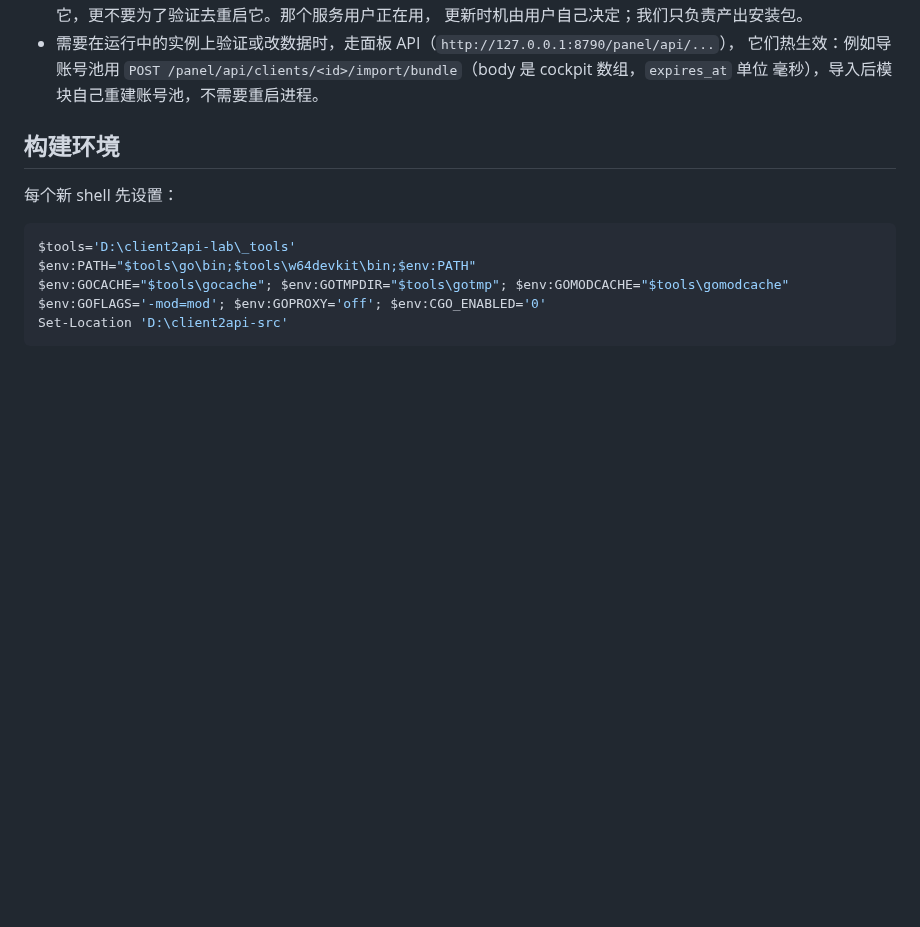
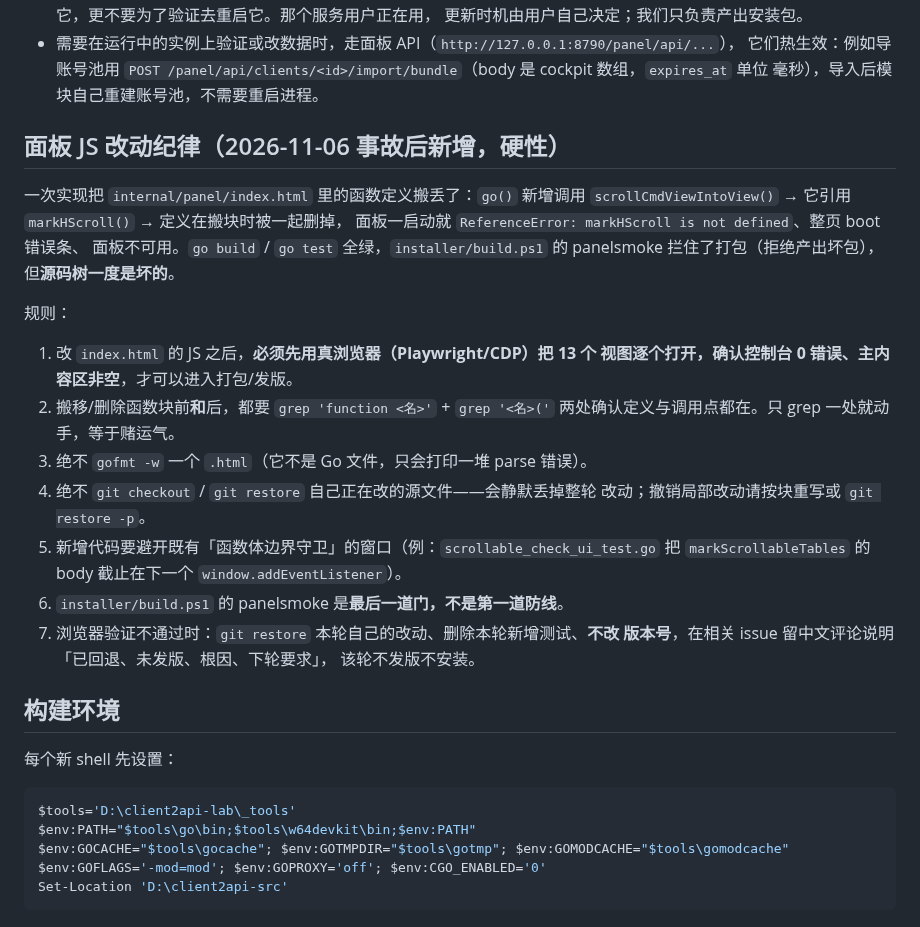
Before and after one commit to Cvencent/client2api, a Markdown page: AGENTS.md, the part around the change. Rendered like a GitHub page; blank space fills up the shorter version.

Commit message:
docs(agents): record the panel-JS discipline after a broken-boot incident
A change moved a function block and took the function definition with it,
so the panel died at boot with a ReferenceError while go build/go test
stayed green and only panelsmoke refused to package.  The rules that
would have caught it now live next to the build instructions instead of
only in the operator's head: verify every view in a real browser before
packaging, grep both the definition and the call site around any block
move, never gofmt an .html, never git restore a file you are editing,
and keep new code out of the existing function-boundary guards' windows.

```diff
--- a/AGENTS.md
+++ b/AGENTS.md
@@ -23,6 +23,30 @@
   它们热生效：例如导账号池用
   `POST /panel/api/clients/<id>/import/bundle`（body 是 cockpit 数组，`expires_at` 单位
   毫秒），导入后模块自己重建账号池，不需要重启进程。
+
+## 面板 JS 改动纪律（2026-11-06 事故后新增，硬性）
+
+一次实现把 `internal/panel/index.html` 里的函数定义搬丢了：`go()` 新增调用
+`scrollCmdViewIntoView()` → 它引用 `markHScroll()` → 定义在搬块时被一起删掉，
+面板一启动就 `ReferenceError: markHScroll is not defined`、整页 boot 错误条、
+面板不可用。`go build` / `go test` 全绿，`installer/build.ps1` 的 panelsmoke
+拦住了打包（拒绝产出坏包），但**源码树一度是坏的**。
+
+规则：
+
+1. 改 `index.html` 的 JS 之后，**必须先用真浏览器（Playwright/CDP）把 13 个
+   视图逐个打开，确认控制台 0 错误、主内容区非空**，才可以进入打包/发版。
+2. 搬移/删除函数块前**和**后，都要 `grep 'function <名>'` + `grep '<名>('`
+   两处确认定义与调用点都在。只 grep 一处就动手，等于赌运气。
+3. 绝不 `gofmt -w` 一个 `.html`（它不是 Go 文件，只会打印一堆 parse 错误）。
+4. 绝不 `git checkout` / `git restore` 自己正在改的源文件——会静默丢掉整轮
+   改动；撤销局部改动请按块重写或 `git restore -p`。
+5. 新增代码要避开既有「函数体边界守卫」的窗口（例：`scrollable_check_ui_test.go`
+   把 `markScrollableTables` 的 body 截止在下一个 `window.addEventListener`）。
+6. `installer/build.ps1` 的 panelsmoke 是**最后一道门，不是第一道防线**。
+7. 浏览器验证不通过时：`git restore` 本轮自己的改动、删除本轮新增测试、**不改
+   版本号**，在相关 issue 留中文评论说明「已回退、未发版、根因、下轮要求」，
+   该轮不发版不安装。
 
 ## 构建环境
 
```
